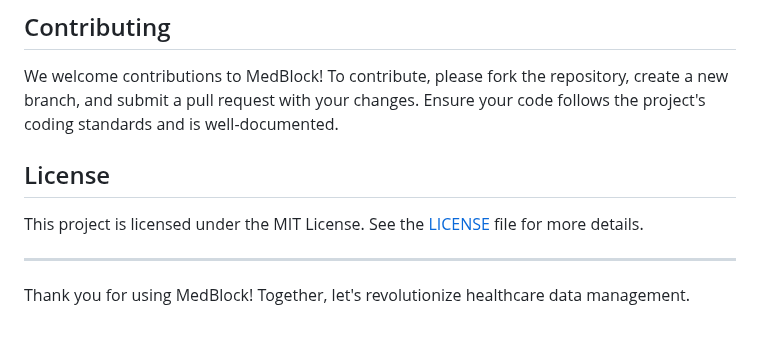
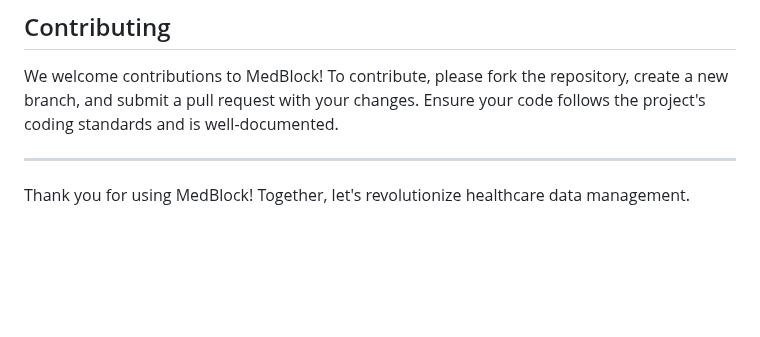
Before and after one commit to AbrahamAngel/medical, a Markdown page: README.md, the part around one of its changes. Drawn GitHub-style; blank space fills up the shorter version.

```diff
--- a/README.md
+++ b/README.md
@@ -103,9 +103,6 @@ Doctor Registration Form
 
 We welcome contributions to MedBlock! To contribute, please fork the repository, create a new branch, and submit a pull request with your changes. Ensure your code follows the project's coding standards and is well-documented.
 
-## License
-
-This project is licensed under the MIT License. See the [LICENSE](LICENSE) file for more details.
 
 
 ---
```
Also changed, not shown: other parts of README.md (+1 -1 lines).
